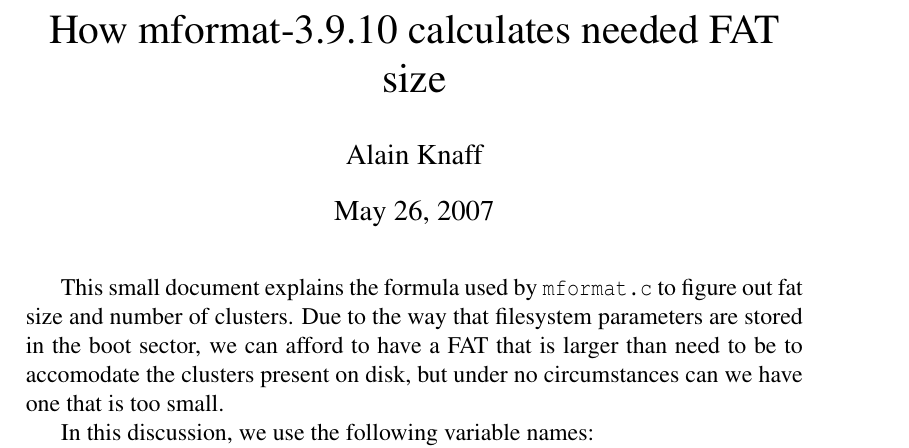
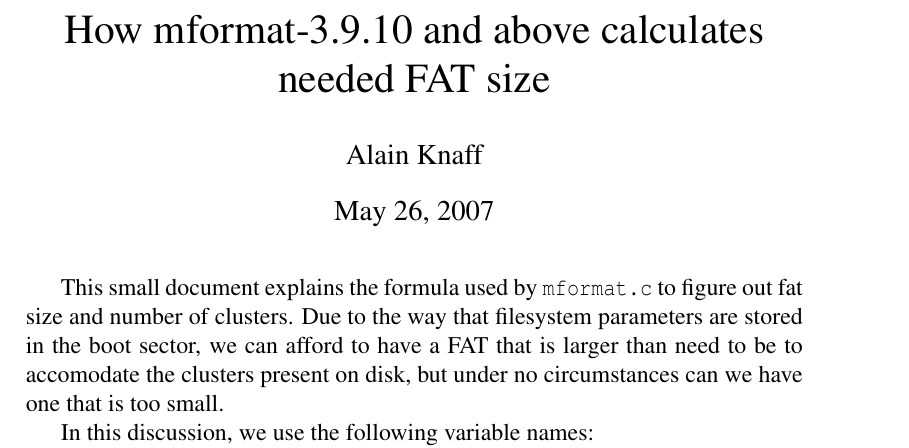
Before and after one commit to OothecaPickle/mtools, a LaTeX document (fat_size_calculation.tex): part of page 1 of 4, cut so that both start at the same text. Compiled offline with pdfLaTeX.

Commit message:
Fixed title to include all recent versions
git-svn-id: svn://svn.sv.gnu.org/mtools/trunk@141 8fbfe7c3-7cdf-472d-ae67-d119146b2a64

```diff
--- a/fat_size_calculation.tex
+++ b/fat_size_calculation.tex
@@ -6,7 +6,7 @@
 \usepackage[pdfpagemode=None,colorlinks]{hyperref}
 
 \author{Alain Knaff}
-\title{How mformat-3.9.10 calculates needed FAT size}
+\title{How mformat-3.9.10 and above calculates needed FAT size}
 
 \begin{document}
 
```
